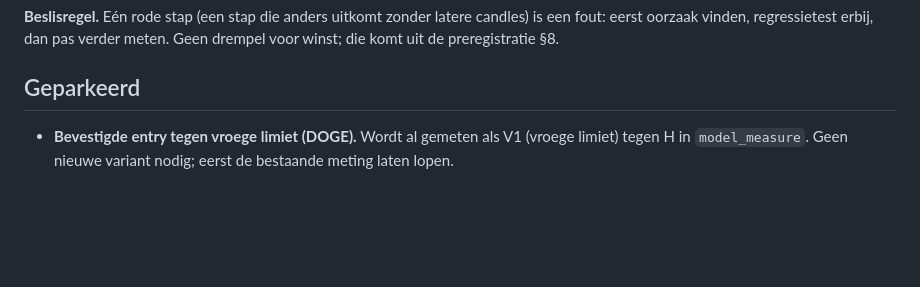
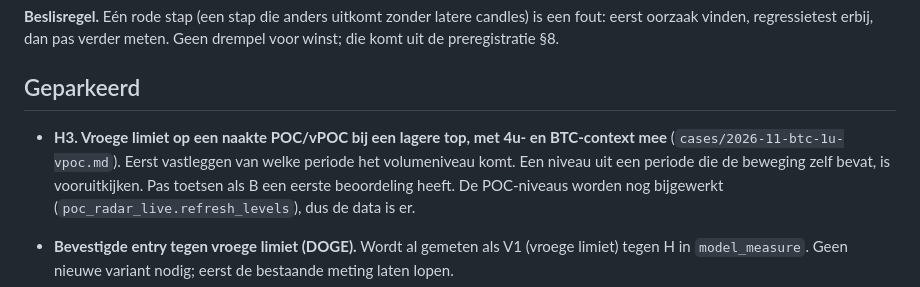
Before and after one commit to ramonhesrh-spec/Trade, a Markdown page: docs/onderzoek/hypotheses.md, the part around the change. Rendered like a GitHub page; blank space fills up the shorter version.

Commit message:
Case BTC 1u vPOC-short; H3 geparkeerd
Co-Authored-By: Claude Opus 5.5 <noreply@anthropic.com>
Claude-Session: https://claude.ai/code/session_0158UJv9DEL4vgwAx7p4HgZG

```diff
--- a/docs/onderzoek/hypotheses.md
+++ b/docs/onderzoek/hypotheses.md
@@ -54,6 +54,11 @@ dan pas verder meten. Geen drempel voor winst; die komt uit de preregistratie §
 
 ## Geparkeerd
 
+- **H3. Vroege limiet op een naakte POC/vPOC bij een lagere top, met 4u- en BTC-context mee** (`cases/2026-11-btc-1u-vpoc.md`). Eerst
+  vastleggen van welke periode het volumeniveau komt. Een niveau uit een periode die de beweging zelf bevat, is vooruitkijken. Pas
+  toetsen als B een eerste beoordeling heeft. De POC-niveaus worden nog bijgewerkt (`poc_radar_live.refresh_levels`), dus de data
+  is er.
+
 - **Bevestigde entry tegen vroege limiet (DOGE).** Wordt al gemeten als V1 (vroege limiet) tegen H in `model_measure`. Geen nieuwe
   variant nodig; eerst de bestaande meting laten lopen.
 - **Goud als instrument.** Niet in `FIXED_COINS`. Of Binance USDⓈ-M een goudcontract heeft, kon ik vanuit deze container niet controleren
```
Also changed, not shown: 1 other file.
